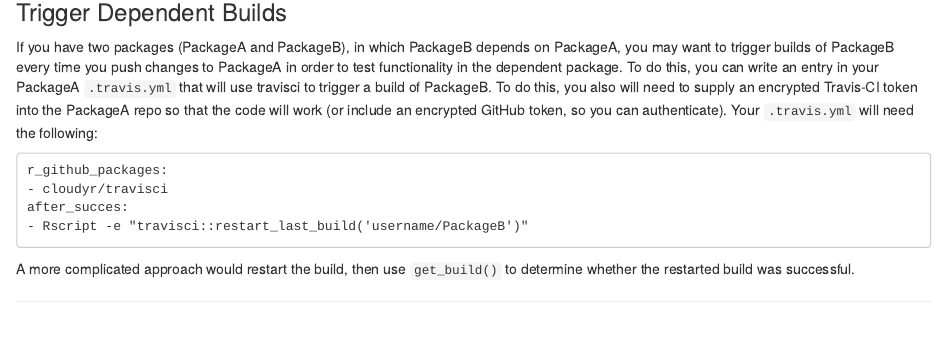
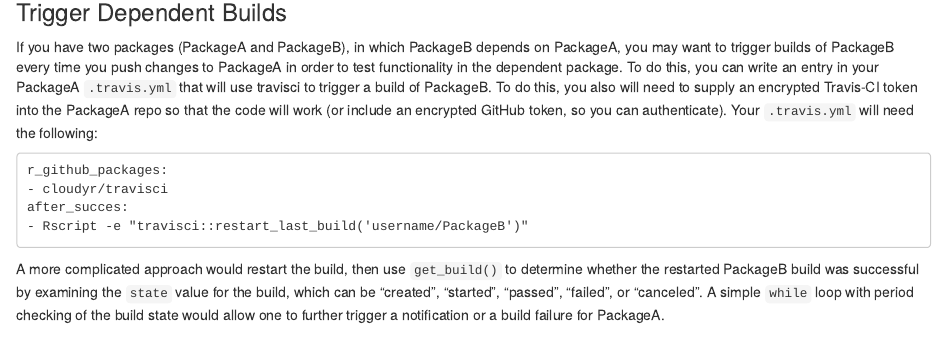
Before and after one commit to cloudyr/travisci, an R Markdown document (README.Rmd): the page in a window 1100 px wide, from 1550 px down. Rendered offline with R 4.5, knitr and Pandoc, with nearby package versions; some code elsewhere in the file could not run offline; badge pictures from the web are left out.

Commit message:
clarify dependent build state [skip ci]

````diff
--- a/README.Rmd
+++ b/README.Rmd
@@ -78,7 +78,7 @@ after_succes:
 - Rscript -e "travisci::restart_last_build('username/PackageB')"
 ```
 
-A more complicated approach would restart the build, then use `get_build()` to determine whether the restarted build was successful.
+A more complicated approach would restart the build, then use `get_build()` to determine whether the restarted PackageB build was successful by examining the `state` value for the build, which can be "created", "started", "passed", "failed", or "canceled". A simple `while` loop with period checking of the build state would allow one to further trigger a notification or a build failure for PackageA.
 
 ---
 [![cloudyr project logo](http://i.imgur.com/JHS98Y7.png)](https://github.com/cloudyr)
````
